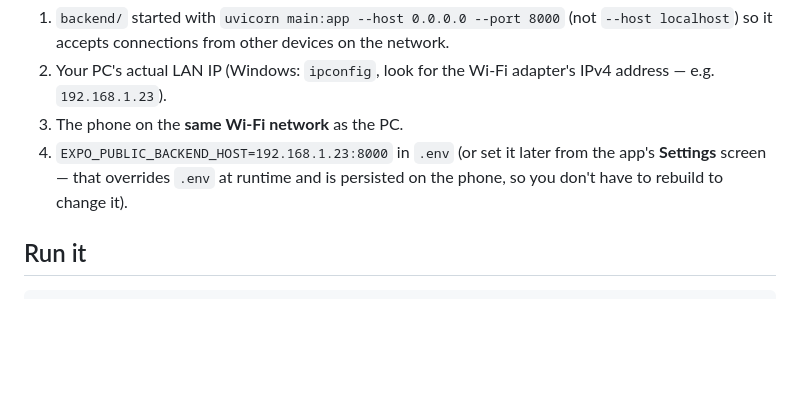
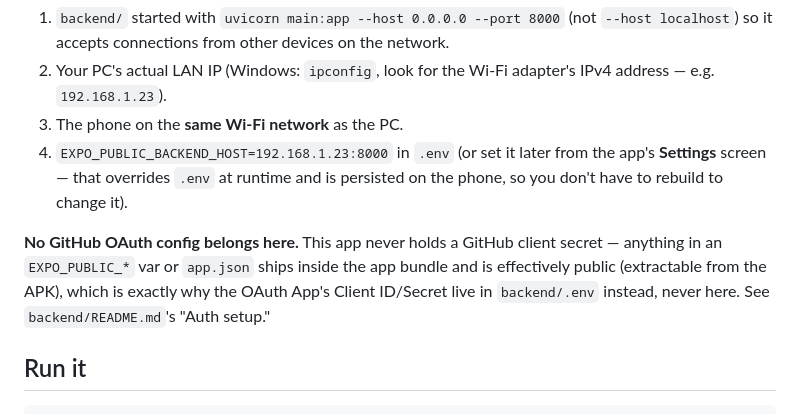
Before and after one commit to varuntripathi-029/remote-agent, a Markdown page: phone/README.md, the part around one of its changes. Rendered like a GitHub page; blank space fills up the shorter version.

````diff
--- a/phone/README.md
+++ b/phone/README.md
@@ -53,6 +56,12 @@ has nothing listening on port 8000. You need:
    from the app's **Settings** screen — that overrides `.env` at runtime and
    is persisted on the phone, so you don't have to rebuild to change it).
 
+**No GitHub OAuth config belongs here.** This app never holds a GitHub
+client secret — anything in an `EXPO_PUBLIC_*` var or `app.json` ships
+inside the app bundle and is effectively public (extractable from the APK),
+which is exactly why the OAuth App's Client ID/Secret live in
+`backend/.env` instead, never here. See `backend/README.md`'s "Auth setup."
+
 ## Run it
 
 ```bash
````
Also changed, not shown: other parts of phone/README.md (+42 -19 lines).
